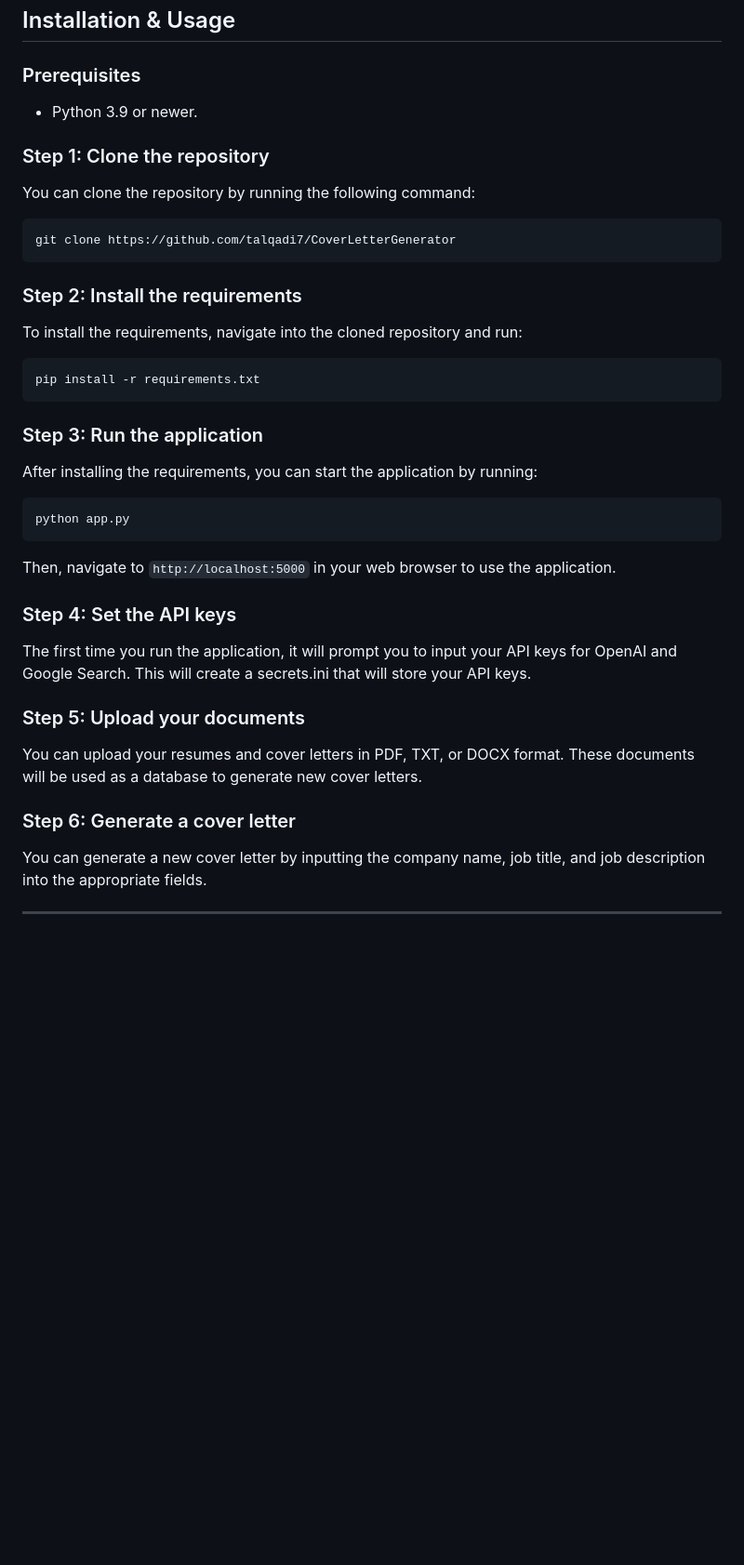
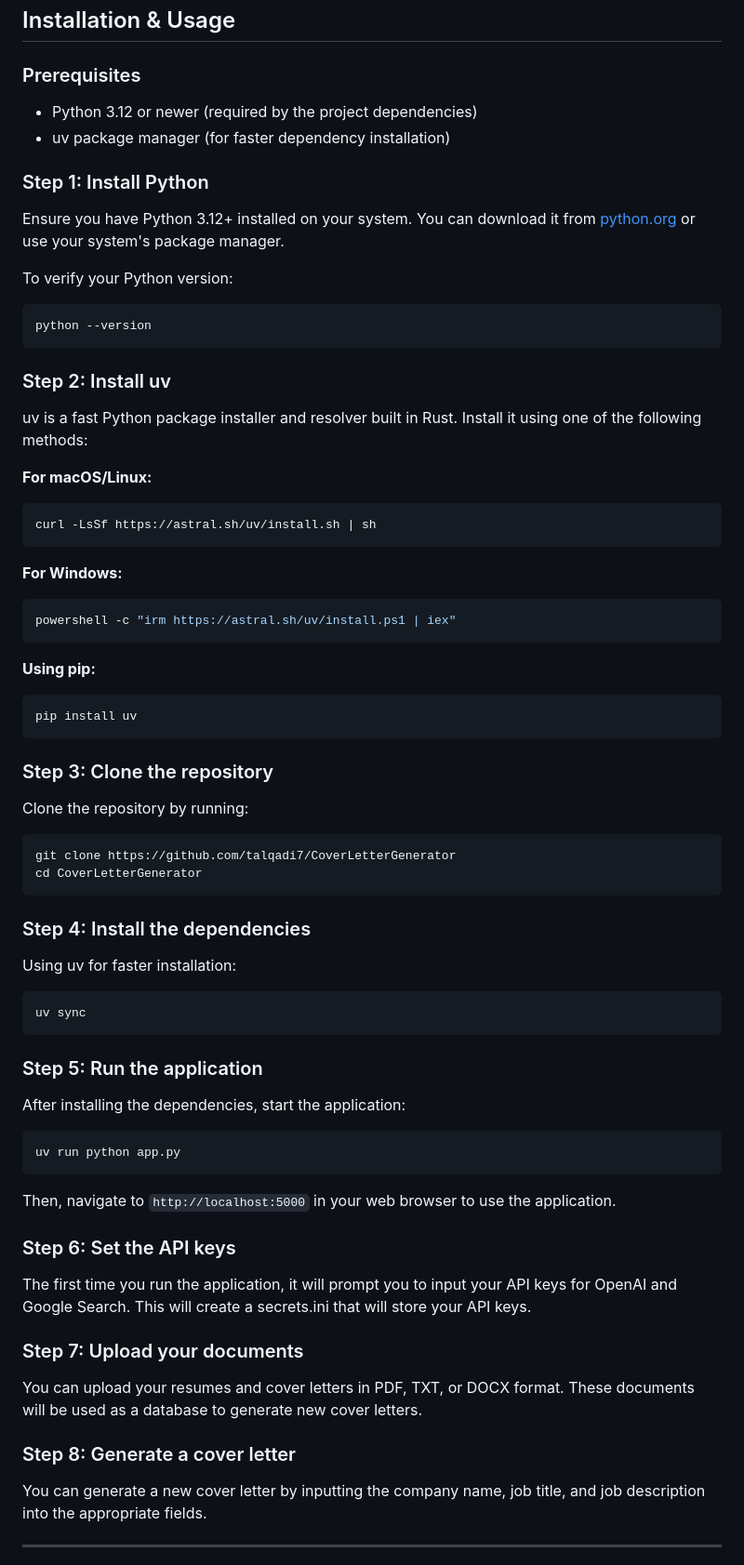
Before and after one commit to talqadi7/CoverLetterGenerator, a Markdown page: README.md, the part around the change printed below. Shown: that part at 93% size. GitHub-like rendering; blank space fills up the shorter version.

````diff
--- a/README.md
+++ b/README.md
@@ -12,43 +12,74 @@ This project produces personalized cover letters based on the input of company n
 
 ### Prerequisites
 
-- Python 3.9 or newer.
+- Python 3.12 or newer (required by the project dependencies)
+- uv package manager (for faster dependency installation)
 
-### Step 1: Clone the repository
+### Step 1: Install Python
 
-You can clone the repository by running the following command:
+Ensure you have Python 3.12+ installed on your system. You can download it from [python.org](https://www.python.org/downloads/) or use your system's package manager.
 
-```
-git clone https://github.com/talqadi7/CoverLetterGenerator
+To verify your Python version:
+
+```bash
+python --version
 ```
 
-### Step 2: Install the requirements
+### Step 2: Install uv
 
-To install the requirements, navigate into the cloned repository and run:
+uv is a fast Python package installer and resolver built in Rust. Install it using one of the following methods:
 
-```
-pip install -r requirements.txt
+**For macOS/Linux:**
+```bash
+curl -LsSf https://astral.sh/uv/install.sh | sh
 ```
 
-### Step 3: Run the application
+**For Windows:**
+```bash
+powershell -c "irm https://astral.sh/uv/install.ps1 | iex"
+```
 
-After installing the requirements, you can start the application by running:
+**Using pip:**
+```bash
+pip install uv
+```
 
+### Step 3: Clone the repository
+
+Clone the repository by running:
+
+```bash
+git clone https://github.com/talqadi7/CoverLetterGenerator
+cd CoverLetterGenerator
 ```
-python app.py
+
+### Step 4: Install the dependencies
+
+Using uv for faster installation:
+
+```bash
+uv sync
+```
+
+### Step 5: Run the application
+
+After installing the dependencies, start the application:
+
+```bash
+uv run python app.py
 ```
 
 Then, navigate to `http://localhost:5000` in your web browser to use the application.
 
-### Step 4: Set the API keys
+### Step 6: Set the API keys
 
 The first time you run the application, it will prompt you to input your API keys for OpenAI and Google Search. This will create a secrets.ini that will store your API keys.
 
-### Step 5: Upload your documents
+### Step 7: Upload your documents
 
 You can upload your resumes and cover letters in PDF, TXT, or DOCX format. These documents will be used as a database to generate new cover letters.
 
-### Step 6: Generate a cover letter
+### Step 8: Generate a cover letter
 
 You can generate a new cover letter by inputting the company name, job title, and job description into the appropriate fields.
 
````
Also changed, not shown: other parts of README.md (+0 -16 lines).
